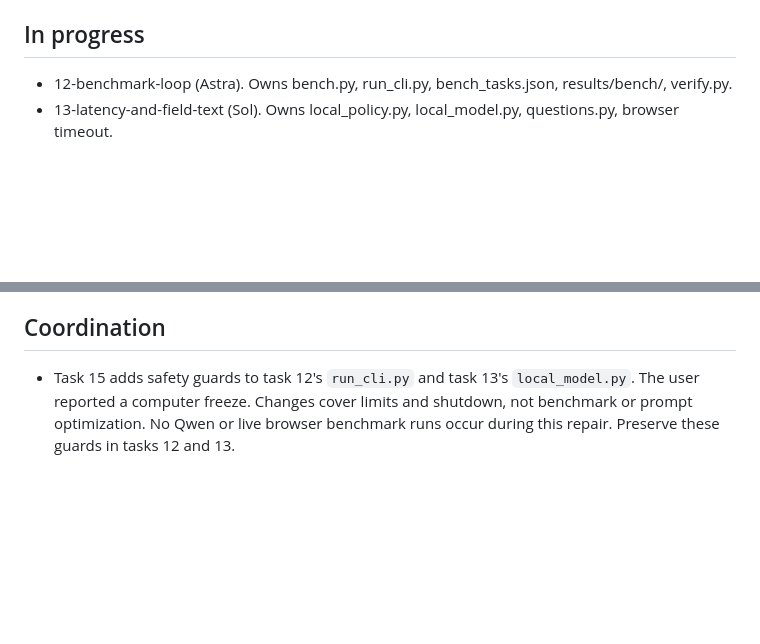
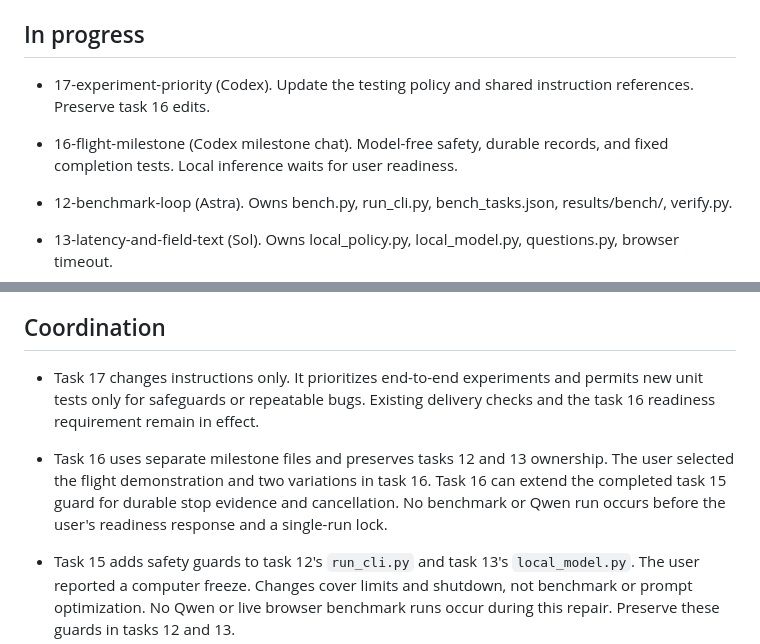
Before and after one commit to thomasjhuang/zero-browser, a Markdown page: contexts/STATUS.md, 2 parts joined by grey strips. GitHub-like rendering; blank space fills up the shorter version.

```diff
--- a/contexts/STATUS.md
+++ b/contexts/STATUS.md
@@ -13,6 +13,8 @@ Plan and ranked tasks are in `README.md` here.
 
 ## In progress
 
+- 17-experiment-priority (Codex). Update the testing policy and shared instruction references. Preserve task 16 edits.
+- 16-flight-milestone (Codex milestone chat). Model-free safety, durable records, and fixed completion tests. Local inference waits for user readiness.
 
 - 12-benchmark-loop (Astra). Owns bench.py, run_cli.py, bench_tasks.json, results/bench/, verify.py.
 - 13-latency-and-field-text (Sol). Owns local_policy.py, local_model.py, questions.py, browser timeout.
@@ -68,6 +70,14 @@ default profile lacked remote debugging. Jev's per-step timeout can be exceeded
 
 ## Coordination
 
+- Task 17 changes instructions only. It prioritizes end-to-end experiments and permits new unit tests only for safeguards or repeatable bugs.
+  Existing delivery checks and the task 16 readiness requirement remain in effect.
+
+- Task 16 uses separate milestone files and preserves tasks 12 and 13 ownership.
+  The user selected the flight demonstration and two variations in task 16.
+  Task 16 can extend the completed task 15 guard for durable stop evidence and cancellation.
+  No benchmark or Qwen run occurs before the user's readiness response and a single-run lock.
+
 - Task 15 adds safety guards to task 12's `run_cli.py` and task 13's `local_model.py`.
   The user reported a computer freeze. Changes cover limits and shutdown, not benchmark or prompt optimization.
   No Qwen or live browser benchmark runs occur during this repair. Preserve these guards in tasks 12 and 13.
```
Also changed, not shown: contexts/16-flight-milestone.md (added, +38 -0 lines), contexts/README.md (+3 -1 lines).
